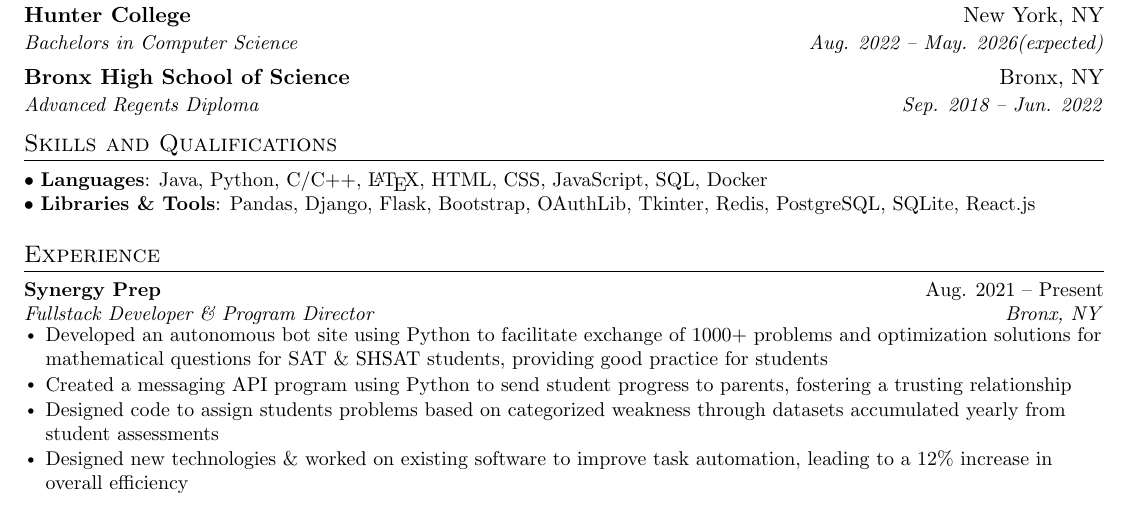
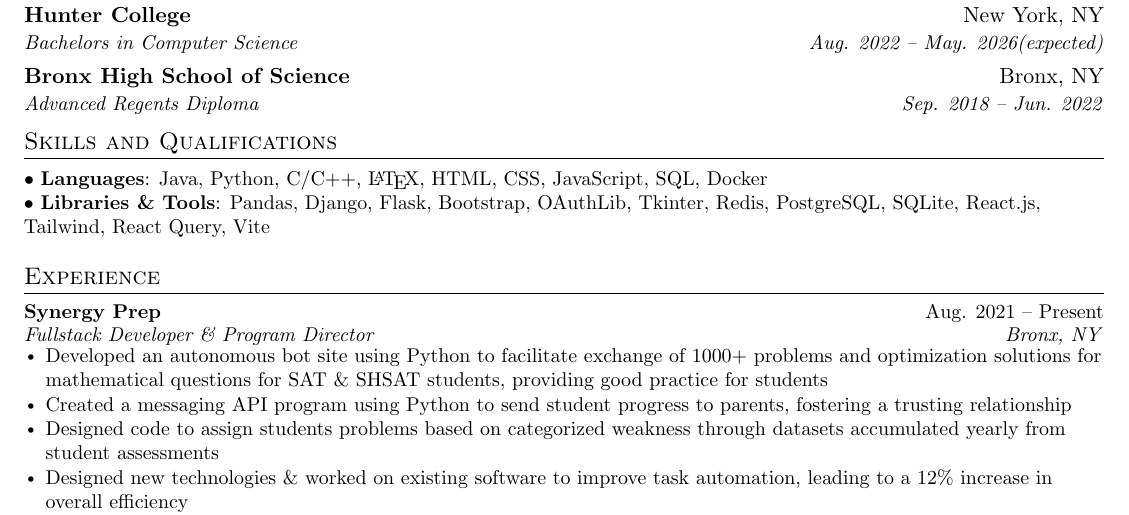
Before and after one commit to 0pengu/portfolio, a LaTeX CV (api/resume.tex): part of the page, cut so that both start at the same text. Compiled offline with pdfLaTeX.

Commit message:
Added RQ and Vite

```diff
--- a/api/resume.tex
+++ b/api/resume.tex
@@ -127,7 +127,7 @@
 \section{Skills and Qualifications}
     \small{
      \textbullet\ \textbf{Languages}{: Java, Python, C/C++, \LaTeX, HTML, CSS, JavaScript, SQL, Docker} \\
-     \textbullet\ \textbf{Libraries \& Tools}{: Pandas, Django, Flask, Bootstrap, OAuthLib, Tkinter, Redis, PostgreSQL, SQLite, React.js} \\
+     \textbullet\ \textbf{Libraries \& Tools}{: Pandas, Django, Flask, Bootstrap, OAuthLib, Tkinter, Redis, PostgreSQL, SQLite, React.js, Tailwind, React Query, Vite} \\
 %     \textbf{Awards and Honors}{: USAMO Qualifer 2020, with index score of 256, AIME 2020 Qualifier (Received a score of 13, Top 1\% in the country), 2-time AIME Qualifier, Distinguished Honor Roll AMC12 2020 (Received a score of 126, Top 1\% in the country)} %
     }
 
```
Also changed, not shown: api/resume.pdf.
